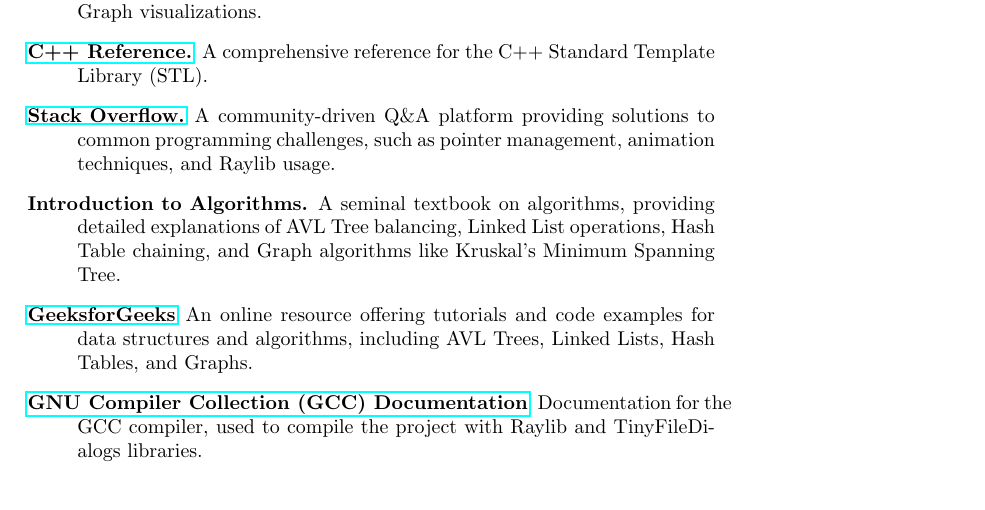
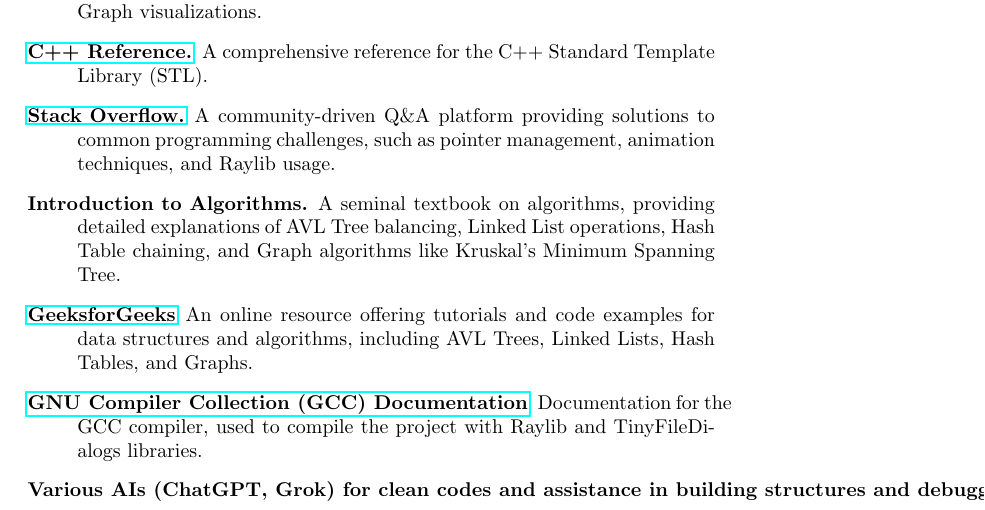
Before and after one commit to trantonminhky/cs163-project, a LaTeX paper (main.tex): part of page 12 of 12, cut so that both start at the same text. Compiled offline with pdfLaTeX.

Commit message:
added ai to reference

```diff
--- a/main.tex
+++ b/main.tex
@@ -444,6 +444,7 @@
 	\item[Introduction to Algorithms.] A seminal textbook on algorithms, providing detailed explanations of AVL Tree balancing, Linked List operations, Hash Table chaining, and Graph algorithms like Kruskal's Minimum Spanning Tree.
 	\item[\href{https://www.geeksforgeeks.org/}{GeeksforGeeks}] An online resource offering tutorials and code examples for data structures and algorithms, including AVL Trees, Linked Lists, Hash Tables, and Graphs.
 	\item[\href{https://gcc.gnu.org/onlinedocs/}{GNU Compiler Collection (GCC) Documentation}] Documentation for the GCC compiler, used to compile the project with Raylib and TinyFileDialogs libraries.
+	\item[Various AIs (ChatGPT, Grok) for clean codes and assistance in building structures and debugging.]
 \end{description}
 
 \end{document}
```
Also changed, not shown: main.pdf.
